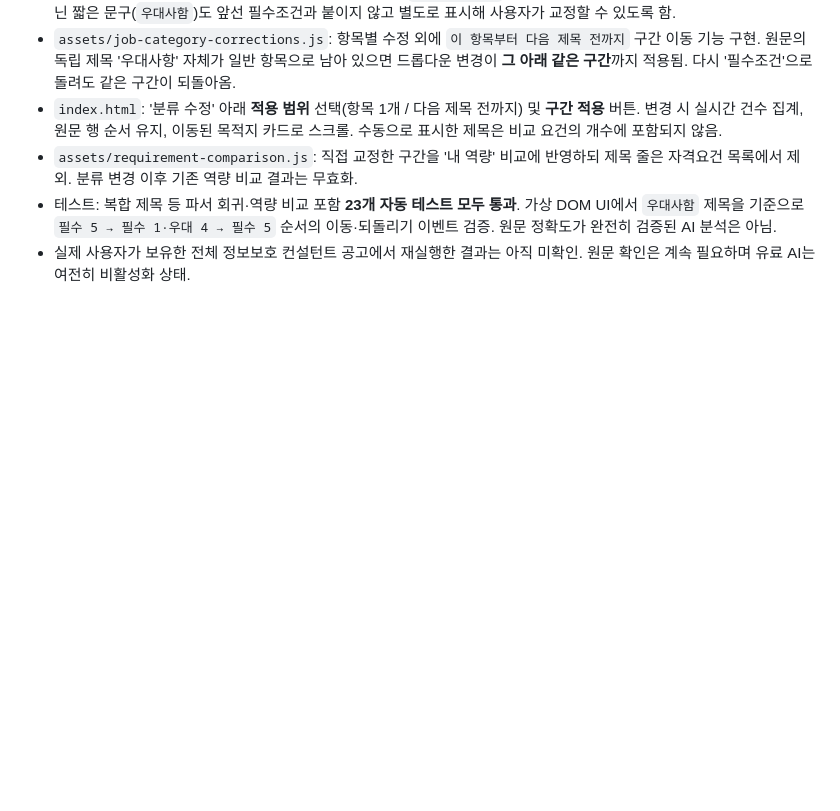
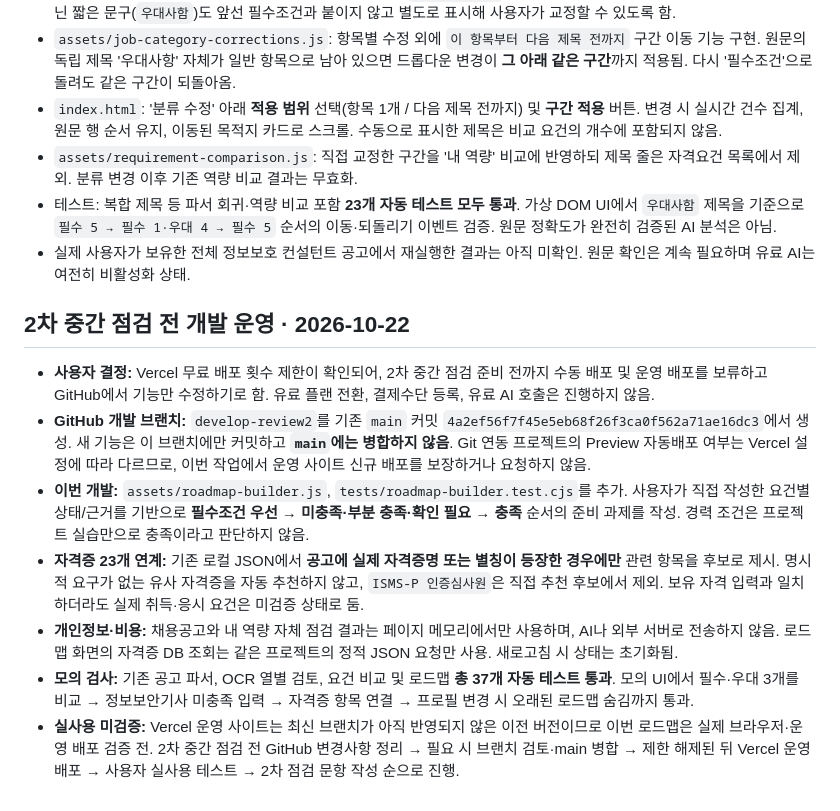
Before and after one commit to junyeong-lab/muttaji, a Markdown page: README.md, the part around the change. Drawn GitHub-style; blank space fills up the shorter version.

Commit message:
docs(review2): track Git-only development branch and no-production-deploy roadmap milestone

```diff
--- a/README.md
+++ b/README.md
@@ -211,3 +211,13 @@
 - `assets/requirement-comparison.js`: 직접 교정한 구간을 '내 역량' 비교에 반영하되 제목 줄은 자격요건 목록에서 제외. 분류 변경 이후 기존 역량 비교 결과는 무효화.
 - 테스트: 복합 제목 등 파서 회귀·역량 비교 포함 **23개 자동 테스트 모두 통과**. 가상 DOM UI에서 `우대사함` 제목을 기준으로 `필수 5 → 필수 1·우대 4 → 필수 5` 순서의 이동·되돌리기 이벤트 검증. 원문 정확도가 완전히 검증된 AI 분석은 아님.
 - 실제 사용자가 보유한 전체 정보보호 컨설턴트 공고에서 재실행한 결과는 아직 미확인. 원문 확인은 계속 필요하며 유료 AI는 여전히 비활성화 상태.
+
+## 2차 중간 점검 전 개발 운영 · 2026-10-22
+
+- **사용자 결정:** Vercel 무료 배포 횟수 제한이 확인되어, 2차 중간 점검 준비 전까지 수동 배포 및 운영 배포를 보류하고 GitHub에서 기능만 수정하기로 함. 유료 플랜 전환, 결제수단 등록, 유료 AI 호출은 진행하지 않음.
+- **GitHub 개발 브랜치:** `develop-review2`를 기존 `main` 커밋 `4a2ef56f7f45e5eb68f26f3ca0f562a71ae16dc3`에서 생성. 새 기능은 이 브랜치에만 커밋하고 **`main`에는 병합하지 않음**. Git 연동 프로젝트의 Preview 자동배포 여부는 Vercel 설정에 따라 다르므로, 이번 작업에서 운영 사이트 신규 배포를 보장하거나 요청하지 않음.
+- **이번 개발:** `assets/roadmap-builder.js`, `tests/roadmap-builder.test.cjs`를 추가. 사용자가 직접 작성한 요건별 상태/근거를 기반으로 **필수조건 우선 → 미충족·부분 충족·확인 필요 → 충족** 순서의 준비 과제를 작성. 경력 조건은 프로젝트 실습만으로 충족이라고 판단하지 않음.
+- **자격증 23개 연계:** 기존 로컬 JSON에서 **공고에 실제 자격증명 또는 별칭이 등장한 경우에만** 관련 항목을 후보로 제시. 명시적 요구가 없는 유사 자격증을 자동 추천하지 않고, `ISMS-P 인증심사원`은 직접 추천 후보에서 제외. 보유 자격 입력과 일치하더라도 실제 취득·응시 요건은 미검증 상태로 둠.
+- **개인정보·비용:** 채용공고와 내 역량 자체 점검 결과는 페이지 메모리에서만 사용하며, AI나 외부 서버로 전송하지 않음. 로드맵 화면의 자격증 DB 조회는 같은 프로젝트의 정적 JSON 요청만 사용. 새로고침 시 상태는 초기화됨.
+- **모의 검사:** 기존 공고 파서, OCR 열별 검토, 요건 비교 및 로드맵 **총 37개 자동 테스트 통과**. 모의 UI에서 필수·우대 3개를 비교 → 정보보안기사 미충족 입력 → 자격증 항목 연결 → 프로필 변경 시 오래된 로드맵 숨김까지 통과.
+- **실사용 미검증:** Vercel 운영 사이트는 최신 브랜치가 아직 반영되지 않은 이전 버전이므로 이번 로드맵은 실제 브라우저·운영 배포 검증 전. 2차 중간 점검 전 GitHub 변경사항 정리 → 필요 시 브랜치 검토·main 병합 → 제한 해제된 뒤 Vercel 운영 배포 → 사용자 실사용 테스트 → 2차 점검 문항 작성 순으로 진행.
```
